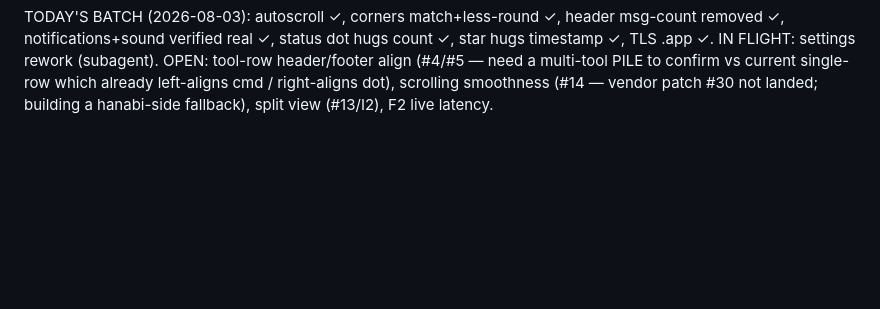
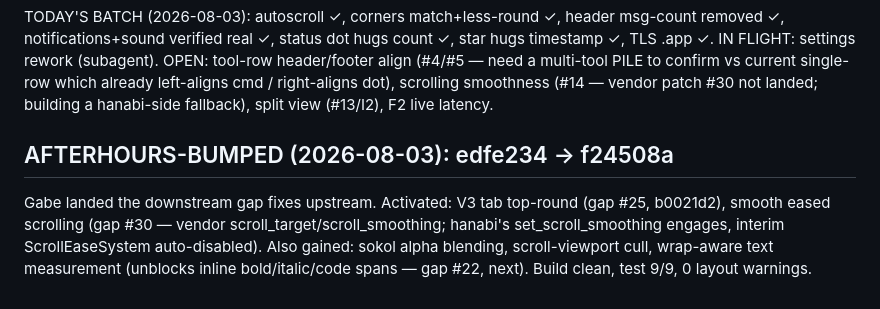
Before and after one commit to gabeochoa/hanabi, a Markdown page: FEEDBACK_2026-08-02.md, the part around the change. Drawn GitHub-style; blank space fills up the shorter version.

Commit message:
docs: record afterhours bump + activated features (V3, smooth-scroll)

```diff
--- a/FEEDBACK_2026-08-02.md
+++ b/FEEDBACK_2026-08-02.md
@@ -201,3 +201,10 @@ IN FLIGHT: settings rework (subagent). OPEN: tool-row header/footer align (#4/#5
 PILE to confirm vs current single-row which already left-aligns cmd / right-aligns dot), scrolling
 smoothness (#14 — vendor patch #30 not landed; building a hanabi-side fallback), split view (#13/I2),
 F2 live latency.
+
+## AFTERHOURS-BUMPED (2026-08-03): edfe234 -> f24508a
+Gabe landed the downstream gap fixes upstream. Activated: V3 tab top-round (gap #25, b0021d2),
+smooth eased scrolling (gap #30 — vendor scroll_target/scroll_smoothing; hanabi's set_scroll_smoothing
+engages, interim ScrollEaseSystem auto-disabled). Also gained: sokol alpha blending, scroll-viewport
+cull, wrap-aware text measurement (unblocks inline bold/italic/code spans — gap #22, next).
+Build clean, test 9/9, 0 layout warnings.
```
